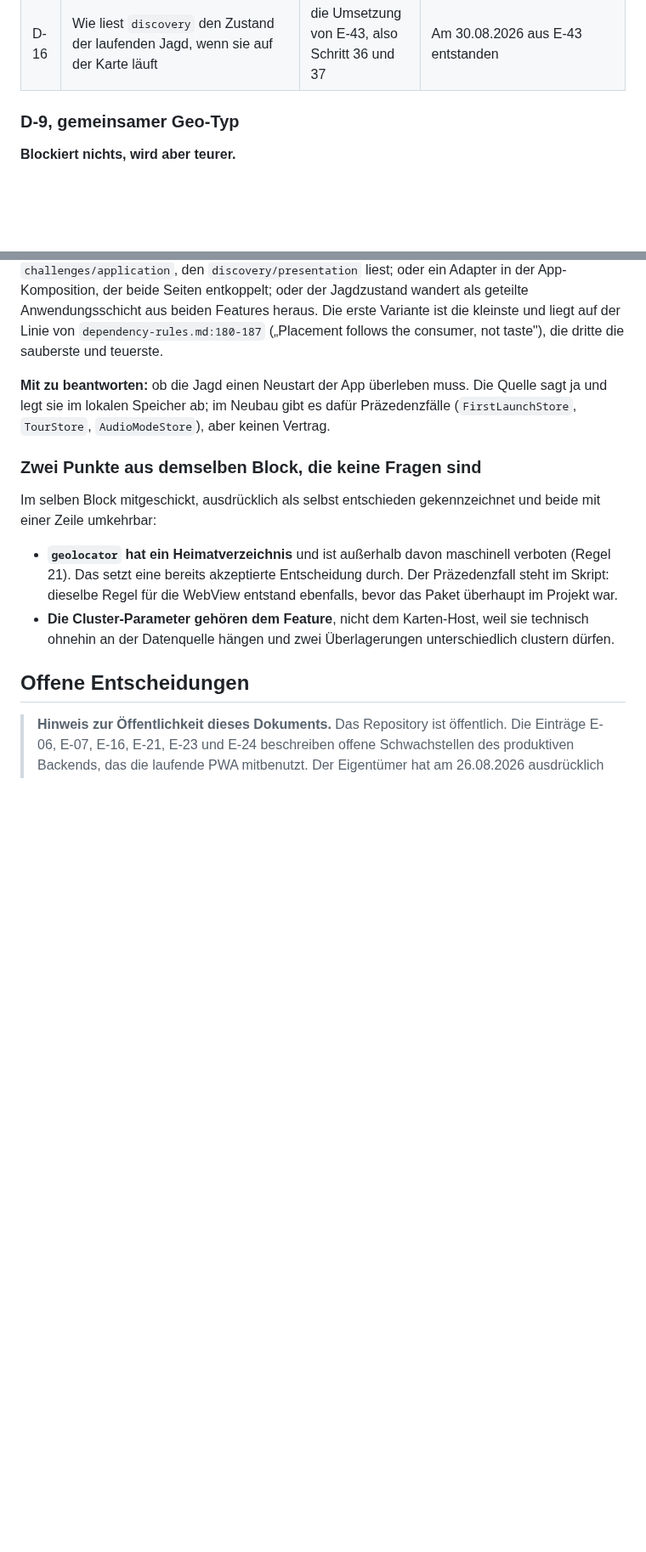
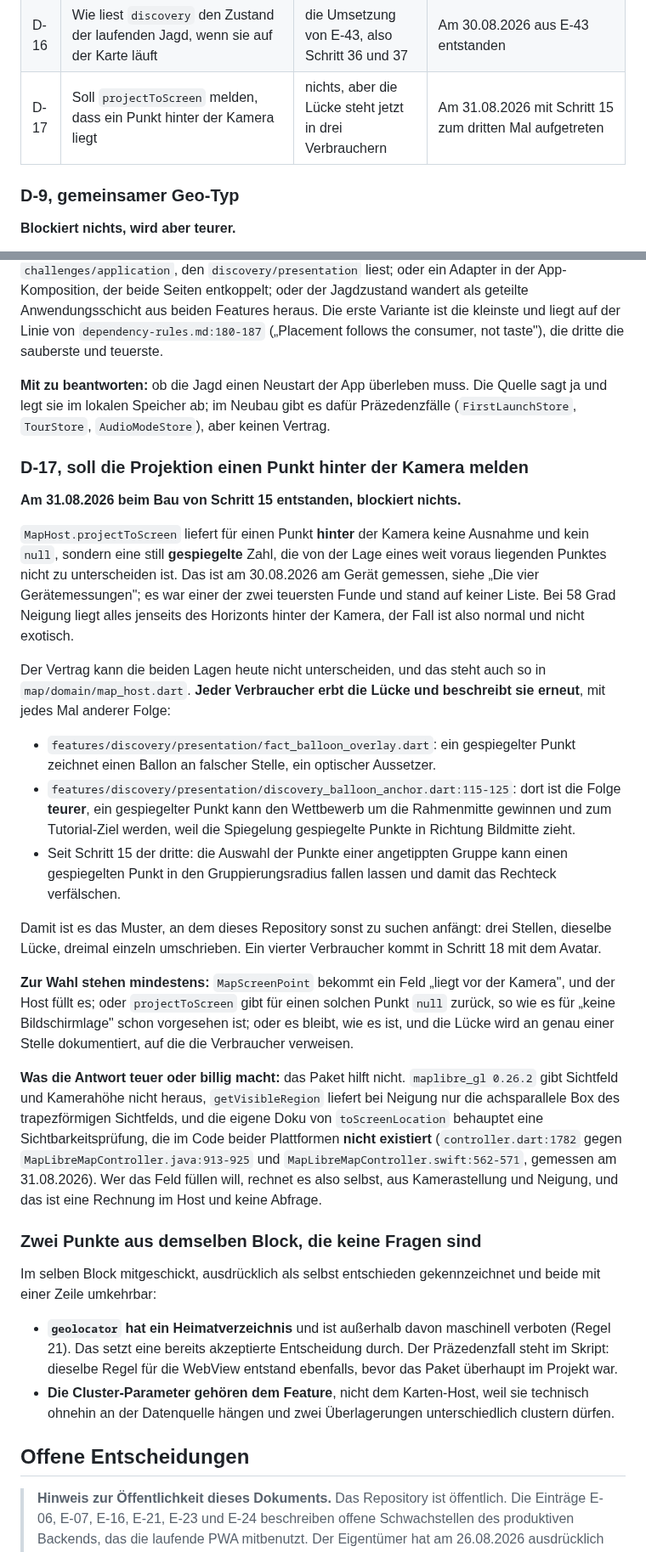
Before and after one commit to Daigon2/flutter-fact, a Markdown page: REBUILD_STATUS.md, 2 parts joined by grey strips. Shown at 85% size. GitHub-like rendering; blank space fills up the shorter version.

Commit message:
docs: D-17, soll die Projektion einen Punkt hinter der Kamera melden
Beim Bau von Schritt 15 zum dritten Mal aufgetreten, deshalb jetzt eine Frage
und keine Notiz mehr.

projectToScreen liefert für einen Punkt hinter der Kamera keine Ausnahme und
kein null, sondern eine still gespiegelte Zahl, die von der Lage eines weit
voraus liegenden Punktes nicht zu unterscheiden ist. Bei 58 Grad Neigung liegt
alles jenseits des Horizonts hinter der Kamera, der Fall ist normal.

Jeder Verbraucher erbt die Lücke und beschreibt sie erneut, mit jedes Mal
anderer Folge: die Ballon-Überlagerung zeichnet falsch, der Tutorial-Anker kann
einen gespiegelten Punkt zum Ziel machen, und seit Schritt 15 kann ein
gespiegelter Punkt in den Gruppierungsradius fallen. Drei Stellen, dieselbe
Lücke, dreimal einzeln umschrieben, und der vierte Verbraucher kommt in
Schritt 18 mit dem Avatar.

Mit aufgenommen, was die Antwort teuer macht: das Paket hilft nicht. Sichtfeld
und Kamerahöhe gibt es nicht heraus, getVisibleRegion liefert bei Neigung nur
die achsparallele Box des Sichtfelds, und die eigene Doku von toScreenLocation
behauptet eine Sichtbarkeitsprüfung, die im Code beider Plattformen nicht
existiert (controller.dart:1782 gegen MapLibreMapController.java:913-925 und
.swift:562-571, am 31.08.2026 gemessen).

Der Wortlaut steht im Repository und nicht im Chatverlauf, aus demselben Grund
wie bei den sechs Fragen davor.

Co-Authored-By: Claude Opus 5 <noreply@anthropic.com>

```diff
--- a/REBUILD_STATUS.md
+++ b/REBUILD_STATUS.md
@@ -1552,6 +1552,7 @@ Nutzermarker und Avatar frei statt um eine Lücke herum.
 | D-14 | Darf `presentation` direkt aus `lib/services/` lesen | nichts | Aus einer Lesestelle sind vier geworden |
 | D-15 | Ist `puzzles` als Feature bestätigt, damit `tours` und `challenges` später davon abhängen dürfen | nichts, blockiert aber Phase 5 | Am 30.08.2026 mit Schritt 27 entstanden |
 | D-16 | Wie liest `discovery` den Zustand der laufenden Jagd, wenn sie auf der Karte läuft | die Umsetzung von E-43, also Schritt 36 und 37 | Am 30.08.2026 aus E-43 entstanden |
+| D-17 | Soll `projectToScreen` melden, dass ein Punkt hinter der Kamera liegt | nichts, aber die Lücke steht jetzt in drei Verbrauchern | Am 31.08.2026 mit Schritt 15 zum dritten Mal aufgetreten |
 
 ### D-9, gemeinsamer Geo-Typ
 
@@ -1882,6 +1883,51 @@ die dritte die sauberste und teuerste.
 Quelle sagt ja und legt sie im lokalen Speicher ab; im Neubau gibt es dafür
 Präzedenzfälle (`FirstLaunchStore`, `TourStore`, `AudioModeStore`), aber keinen
 Vertrag.
+
+### D-17, soll die Projektion einen Punkt hinter der Kamera melden
+
+**Am 31.08.2026 beim Bau von Schritt 15 entstanden, blockiert nichts.**
+
+`MapHost.projectToScreen` liefert für einen Punkt **hinter** der Kamera keine
+Ausnahme und kein `null`, sondern eine still **gespiegelte** Zahl, die von der
+Lage eines weit voraus liegenden Punktes nicht zu unterscheiden ist. Das ist am
+30.08.2026 am Gerät gemessen, siehe „Die vier Gerätemessungen"; es war einer der
+zwei teuersten Funde und stand auf keiner Liste. Bei 58 Grad Neigung liegt alles
+jenseits des Horizonts hinter der Kamera, der Fall ist also normal und nicht
+exotisch.
+
+Der Vertrag kann die beiden Lagen heute nicht unterscheiden, und das steht auch
+so in `map/domain/map_host.dart`. **Jeder Verbraucher erbt die Lücke und
+beschreibt sie erneut**, mit jedes Mal anderer Folge:
+
+- `features/discovery/presentation/fact_balloon_overlay.dart`: ein gespiegelter
+  Punkt zeichnet einen Ballon an falscher Stelle, ein optischer Aussetzer.
+- `features/discovery/presentation/discovery_balloon_anchor.dart:115-125`: dort
+  ist die Folge **teurer**, ein gespiegelter Punkt kann den Wettbewerb um die
+  Rahmenmitte gewinnen und zum Tutorial-Ziel werden, weil die Spiegelung
+  gespiegelte Punkte in Richtung Bildmitte zieht.
+- Seit Schritt 15 der dritte: die Auswahl der Punkte einer angetippten Gruppe
+  kann einen gespiegelten Punkt in den Gruppierungsradius fallen lassen und
+  damit das Rechteck verfälschen.
+
+Damit ist es das Muster, an dem dieses Repository sonst zu suchen anfängt: drei
+Stellen, dieselbe Lücke, dreimal einzeln umschrieben. Ein vierter Verbraucher
+kommt in Schritt 18 mit dem Avatar.
+
+**Zur Wahl stehen mindestens:** `MapScreenPoint` bekommt ein Feld „liegt vor der
+Kamera", und der Host füllt es; oder `projectToScreen` gibt für einen solchen
+Punkt `null` zurück, so wie es für „keine Bildschirmlage" schon vorgesehen ist;
+oder es bleibt, wie es ist, und die Lücke wird an genau einer Stelle
+dokumentiert, auf die die Verbraucher verweisen.
+
+**Was die Antwort teuer oder billig macht:** das Paket hilft nicht. `maplibre_gl
+0.26.2` gibt Sichtfeld und Kamerahöhe nicht heraus, `getVisibleRegion` liefert
+bei Neigung nur die achsparallele Box des trapezförmigen Sichtfelds, und die
+eigene Doku von `toScreenLocation` behauptet eine Sichtbarkeitsprüfung, die im
+Code beider Plattformen **nicht existiert** (`controller.dart:1782` gegen
+`MapLibreMapController.java:913-925` und `MapLibreMapController.swift:562-571`,
+gemessen am 31.08.2026). Wer das Feld füllen will, rechnet es also selbst, aus
+Kamerastellung und Neigung, und das ist eine Rechnung im Host und keine Abfrage.
 
 ### Zwei Punkte aus demselben Block, die keine Fragen sind
 
```
